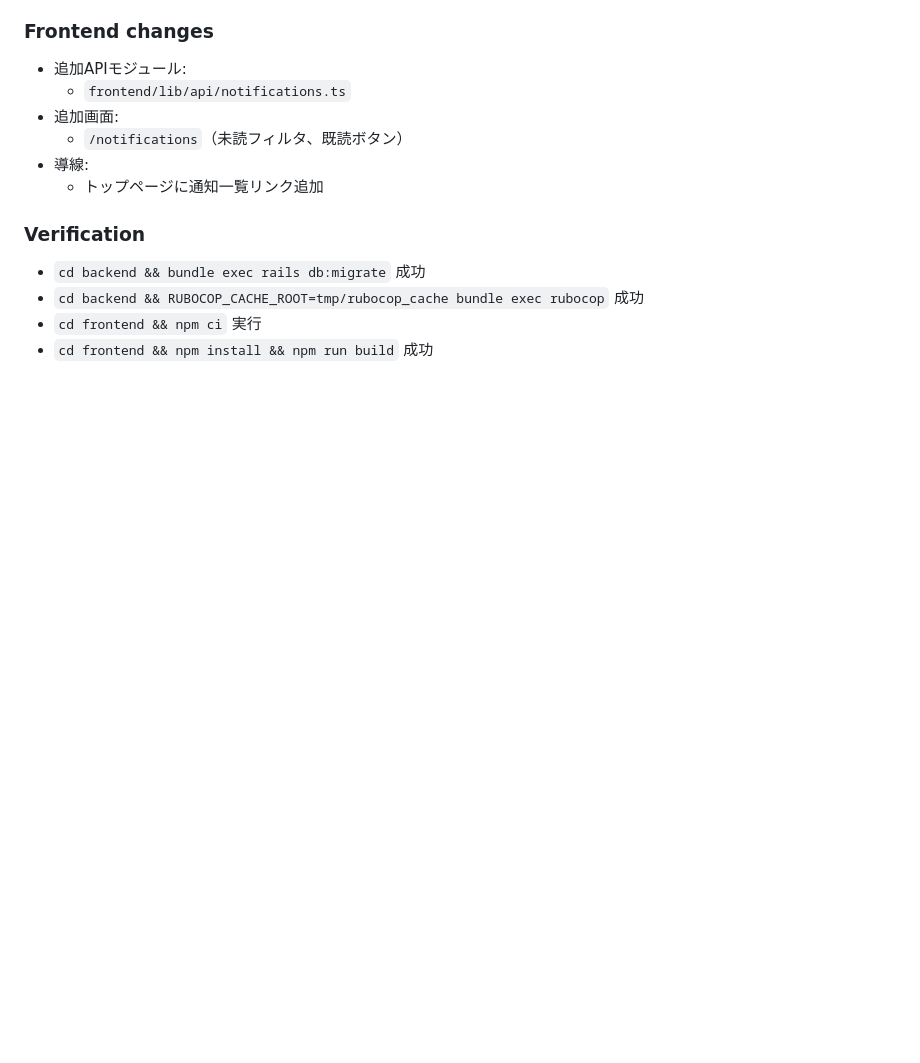
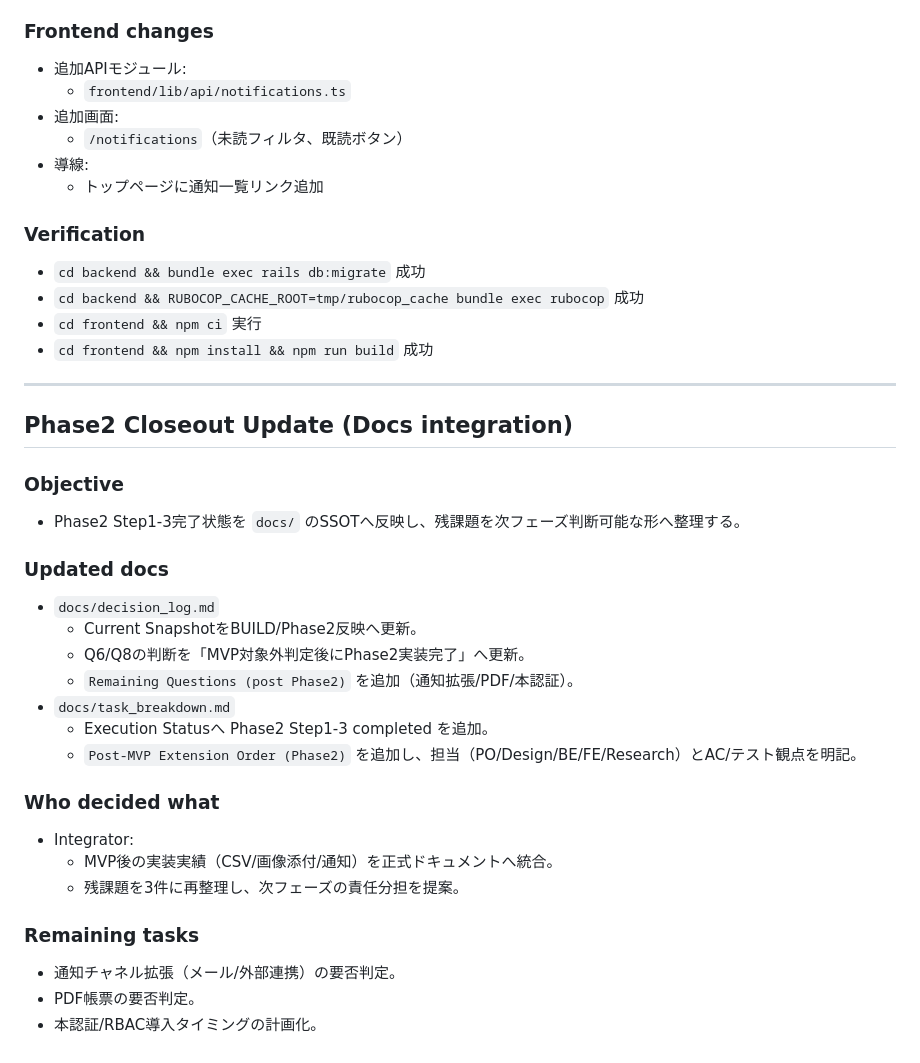
Before and after one commit to tunagohan/ai-backlog-borad, a Markdown page: articles/runlog/20260217-integrator.md, the part around the change. Drawn GitHub-style; blank space fills up the shorter version.

```diff
--- a/articles/runlog/20260217-integrator.md
+++ b/articles/runlog/20260217-integrator.md
@@ -397,3 +397,29 @@
 - `cd backend && RUBOCOP_CACHE_ROOT=tmp/rubocop_cache bundle exec rubocop` 成功
 - `cd frontend && npm ci` 実行
 - `cd frontend && npm install && npm run build` 成功
+
+---
+
+## Phase2 Closeout Update (Docs integration)
+
+### Objective
+- Phase2 Step1-3完了状態を `docs/` のSSOTへ反映し、残課題を次フェーズ判断可能な形へ整理する。
+
+### Updated docs
+- `docs/decision_log.md`
+  - Current SnapshotをBUILD/Phase2反映へ更新。
+  - Q6/Q8の判断を「MVP対象外判定後にPhase2実装完了」へ更新。
+  - `Remaining Questions (post Phase2)` を追加（通知拡張/PDF/本認証）。
+- `docs/task_breakdown.md`
+  - Execution Statusへ Phase2 Step1-3 completed を追加。
+  - `Post-MVP Extension Order (Phase2)` を追加し、担当（PO/Design/BE/FE/Research）とAC/テスト観点を明記。
+
+### Who decided what
+- Integrator:
+  - MVP後の実装実績（CSV/画像添付/通知）を正式ドキュメントへ統合。
+  - 残課題を3件に再整理し、次フェーズの責任分担を提案。
+
+### Remaining tasks
+- 通知チャネル拡張（メール/外部連携）の要否判定。
+- PDF帳票の要否判定。
+- 本認証/RBAC導入タイミングの計画化。
```
Also changed, not shown: docs/decision_log.md (+14 -5 lines), docs/task_breakdown.md (+35 -0 lines).
